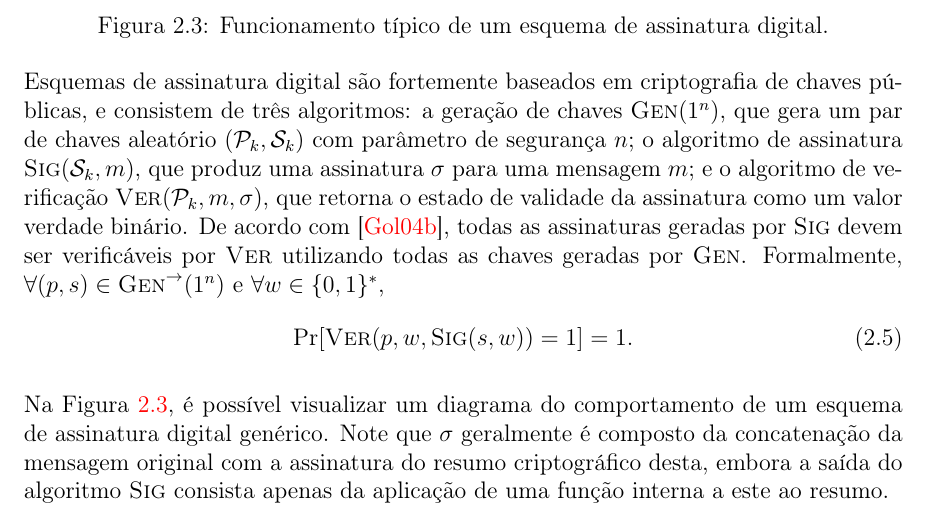
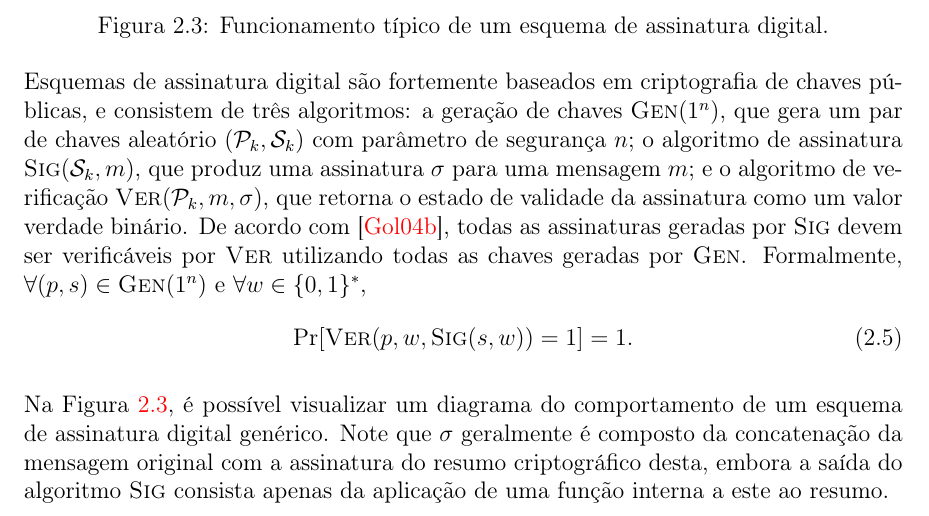
Before and after one commit to zambonin/bsc, a LaTeX document (bsc.tex): part of page 9 of 11, cut so that both start at the same text. Compiled offline with pdfLaTeX.

Commit message:
sharelatex: update bsc.tex to r2927

```diff
--- a/bsc.tex
+++ b/bsc.tex
@@ -538,7 +538,7 @@ mensagem $m$; e o algoritmo de verificação $\textsc{Ver}(\mathcal{P}_k, m,
 binário. De acordo com~\cite{Goldreich2004}, todas as assinaturas geradas por
 \textsc{Sig} devem ser verificáveis por \textsc{Ver} utilizando todas as chaves
 geradas por \textsc{Gen}. Formalmente, $\forall (p, s) \in
-\textsc{Gen}^{\rightarrow}(1^n)$ e $\forall w \in \{0, 1\}^{*}$,
+\textsc{Gen}(1^n)$ e $\forall w \in \{0, 1\}^{*}$,
 \begin{equation}
     \text{Pr}[\textsc{Ver}(p, w, \textsc{Sig}(s, w)) = 1] = 1.
 \end{equation}
```
